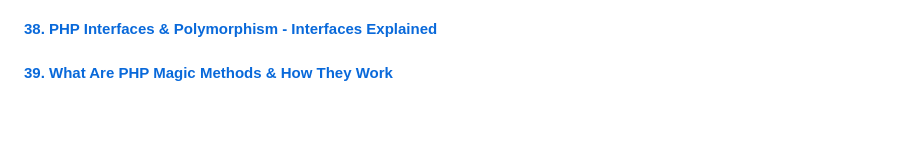
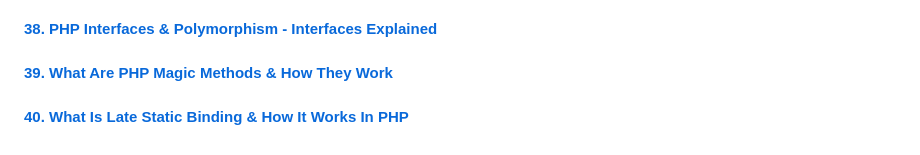
Before and after one commit to aristizabaru/learn-php-the-right-way, a Markdown page: README.md, the part around the change. Drawn GitHub-style; blank space fills up the shorter version.

Commit message:
docs: add lesson 40

```diff
--- a/README.md
+++ b/README.md
@@ -101,3 +101,5 @@ This repository is divided by the lessons (videos) that are part of the [Learn P
 #### [38. PHP Interfaces & Polymorphism - Interfaces Explained](38_interfaces_polymorphism)
 
 #### [39. What Are PHP Magic Methods & How They Work](39_magic_methods)
+
+#### [40. What Is Late Static Binding & How It Works In PHP](40_late_static_binding)
```
